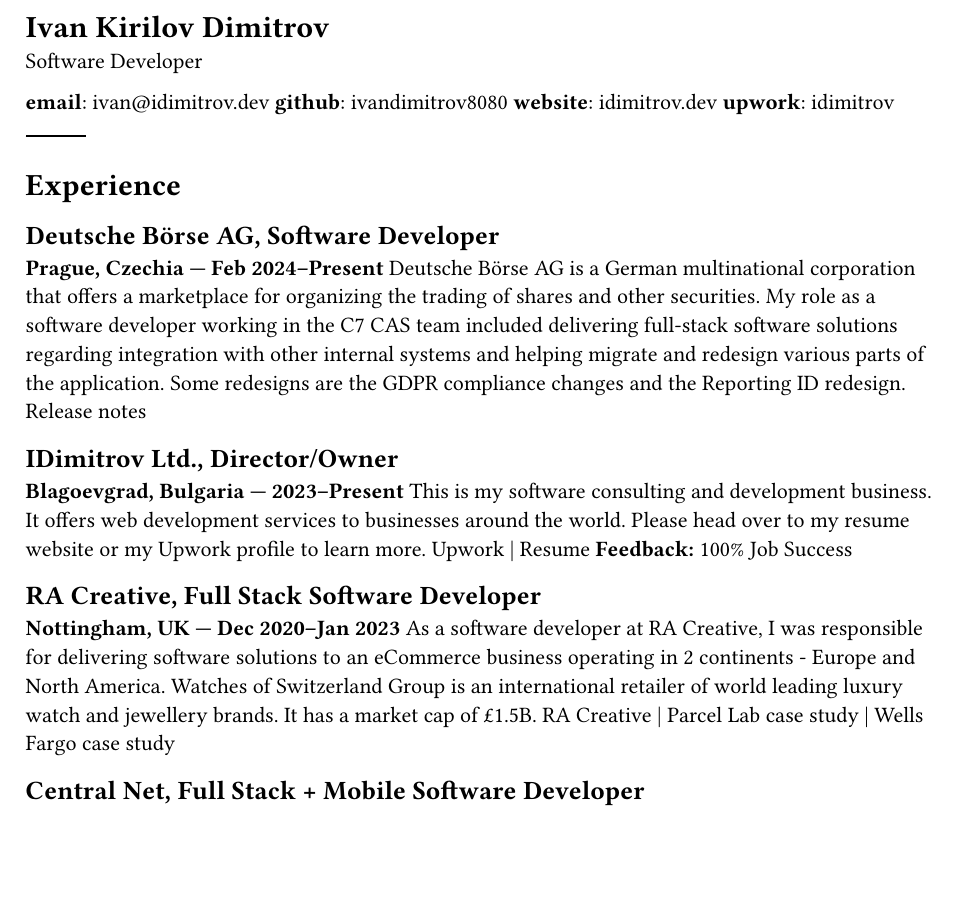
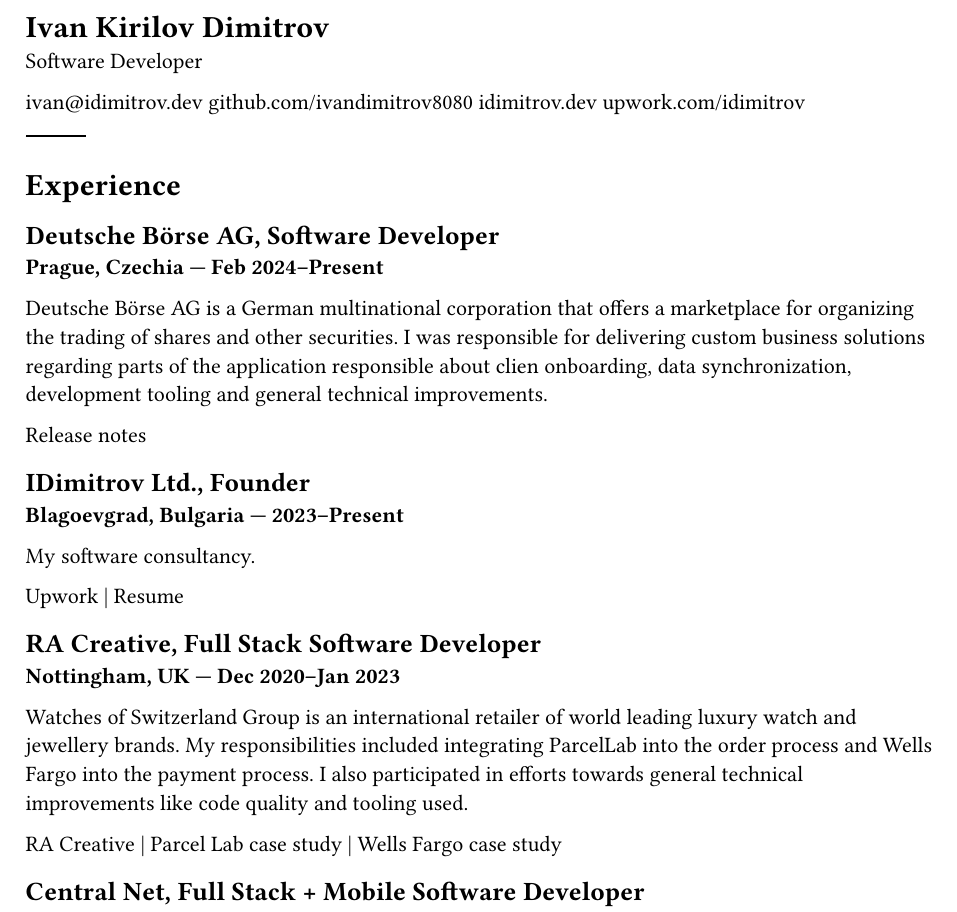
Before and after one commit to ivandimitrov8080/cv, a Typst document (cv.typ): part of page 1 of 2, cut so that both start at the same text, the shorter picture padded with empty space. Compiled offline with Typst 0.15.

Commit message:
cv typst

```diff
--- a/cv.typ
+++ b/cv.typ
@@ -1,32 +1,44 @@
 = Ivan Kirilov Dimitrov
 Software Developer
 
-*email*: #link("mailto:ivan@idimitrov.dev")[ivan\@idimitrov.dev]
-*github*: #link("https://github.com/ivandimitrov8080")[ivandimitrov8080]
-*website*: #link("https://idimitrov.dev")[idimitrov.dev]
-*upwork*: #link("https://www.upwork.com/freelancers/idimitrov")[idimitrov]
+#link("mailto:ivan@idimitrov.dev")[ivan\@idimitrov.dev]
+#link("https://github.com/ivandimitrov8080")[github.com/ivandimitrov8080]
+#link("https://idimitrov.dev")[idimitrov.dev]
+#link("https://www.upwork.com/freelancers/idimitrov")[upwork.com/idimitrov]
 
 #line()
 = Experience
 
 == Deutsche Börse AG, Software Developer
 *Prague, Czechia — Feb 2024–Present*
-Deutsche Börse AG is a German multinational corporation that offers a marketplace for organizing the trading of shares and other securities. My role as a software developer working in the C7 CAS team included delivering full-stack software solutions regarding integration with other internal systems and helping migrate and redesign various parts of the application. Some redesigns are the GDPR compliance changes and the Reporting ID redesign.
+
+Deutsche Börse AG is a German multinational corporation that offers a marketplace for organizing the trading of shares
+and other securities. I was responsible for delivering custom business solutions regarding parts of the application
+responsible about clien onboarding, data synchronization, development tooling and general technical improvements.
+
 #link("https://www.eurex.com/ec-en/support/initiatives/c7-client-administration-service/C7-CAS-Releases-2900566?frag=3919554")[Release notes]
 
-== IDimitrov Ltd., Director/Owner
+== IDimitrov Ltd., Founder
 *Blagoevgrad, Bulgaria — 2023–Present*
-This is my software consulting and development business. It offers web development services to businesses around the world. Please head over to my resume website or my Upwork profile to learn more.
-#link("https://www.upwork.com/freelancers/idimitrov")[Upwork] | #link("https://www.idimitrov.dev/cases")[Resume]
-*Feedback:* 100% Job Success
+
+My software consultancy.
+
+#link("https://www.upwork.com/freelancers/idimitrov")[Upwork] | #link("https://idimitrov.dev/cases")[Resume]
 
 == RA Creative, Full Stack Software Developer
 *Nottingham, UK — Dec 2020–Jan 2023*
-As a software developer at RA Creative, I was responsible for delivering software solutions to an eCommerce business operating in 2 continents - Europe and North America. Watches of Switzerland Group is an international retailer of world leading luxury watch and jewellery brands. It has a market cap of £1.5B.
-#link("https://racreative.co.uk/")[RA Creative] | #link("https://www.idimitrov.dev/c/cases/parcellab.md")[Parcel Lab case study] | #link("https://www.idimitrov.dev/c/cases/wellsfargo.md")[Wells Fargo case study]
+
+Watches of Switzerland Group is an international retailer of world leading luxury watch and jewellery brands.
+My responsibilities included integrating ParcelLab into the order process and Wells Fargo into the payment process.
+I also participated in efforts towards general technical improvements like code quality and tooling used.
+
+#link("https://racreative.co.uk/")[RA Creative] |
+#link("https://idimitrov.dev/posts/parcellab.html")[Parcel Lab case study] |
+#link("https://idimitrov.dev/posts/wellsfargo.html")[Wells Fargo case study]
 
 == Central Net, Full Stack + Mobile Software Developer
 *Blagoevgrad, Bulgaria — May 2016–May 2020*
+
 Developed a full-stack web + android app helping students book exams, browse resources, see events, news and more.
 
 #line()
```
Also changed, not shown: cv.typ (7 more changed lines).
